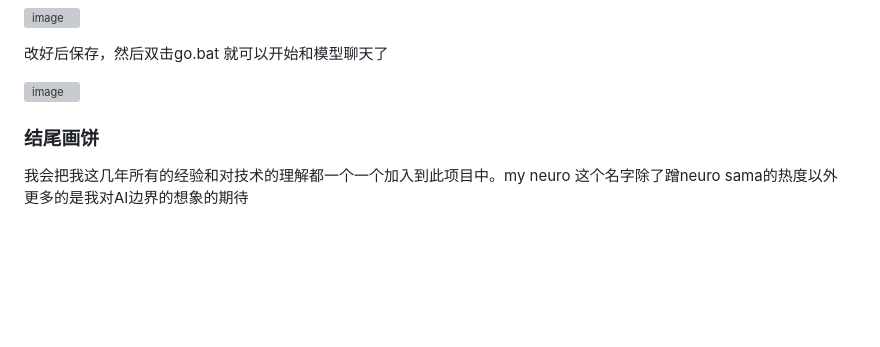
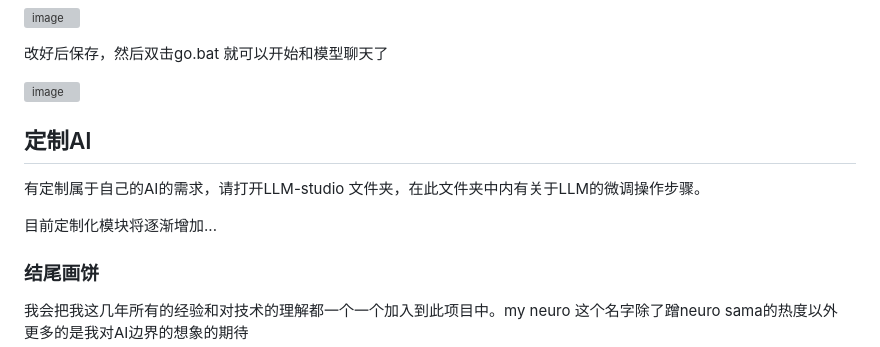
Before and after one commit to Maoweicao/my-neuro, a Markdown page: README.md, the part around the change. GitHub-like rendering; blank space fills up the shorter version; grey boxes are pictures that could not be loaded.

```diff
--- a/README.md
+++ b/README.md
@@ -142,6 +142,12 @@ python tts_api.py -p 5000 -d cuda -s tts-model/FKTTS/fake_neuro.pth -dr tts-mode
 ![image](https://github.com/user-attachments/assets/4afe85ed-ae01-4864-b35b-1e2cd58fe0fe)
 
 
+## 定制AI
+
+有定制属于自己的AI的需求，请打开LLM-studio 文件夹，在此文件夹中内有关于LLM的微调操作步骤。
+
+目前定制化模块将逐渐增加...
+
 
 ### 结尾画饼
 
```
